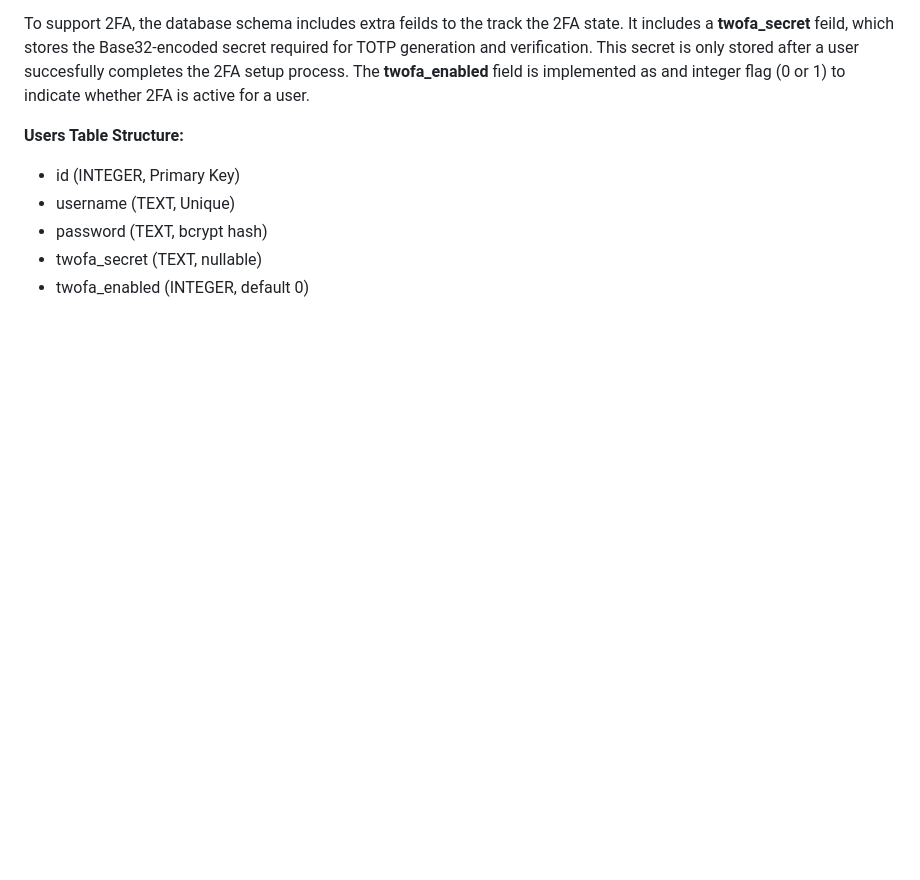
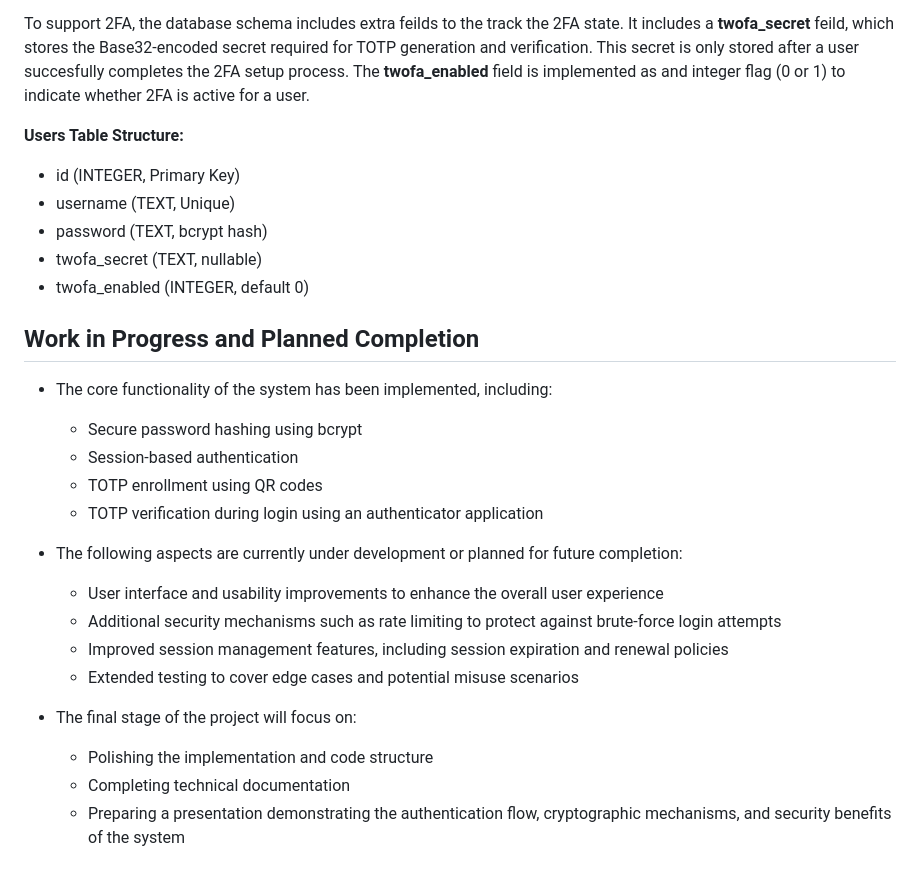
Before and after one commit to lambros1234/Two_Factor_Authentication_Project, a Markdown page: docs/report.md, the part around the change. GitHub-like rendering; blank space fills up the shorter version.

Commit message:
Added detailed analysis to the report document.

```diff
--- a/docs/report.md
+++ b/docs/report.md
@@ -134,3 +134,22 @@ To support 2FA, the database schema includes extra feilds to the track the 2FA s
 - password (TEXT, bcrypt hash)
 - twofa_secret (TEXT, nullable)
 - twofa_enabled (INTEGER, default 0)
+
+## Work in Progress and Planned Completion
+
+- The core functionality of the system has been implemented, including:
+  - Secure password hashing using bcrypt
+  - Session-based authentication
+  - TOTP enrollment using QR codes
+  - TOTP verification during login using an authenticator application
+
+- The following aspects are currently under development or planned for future completion:
+  - User interface and usability improvements to enhance the overall user experience
+  - Additional security mechanisms such as rate limiting to protect against brute-force login attempts
+  - Improved session management features, including session expiration and renewal policies
+  - Extended testing to cover edge cases and potential misuse scenarios
+
+- The final stage of the project will focus on:
+  - Polishing the implementation and code structure
+  - Completing technical documentation
+  - Preparing a presentation demonstrating the authentication flow, cryptographic mechanisms, and security benefits of the system
```
